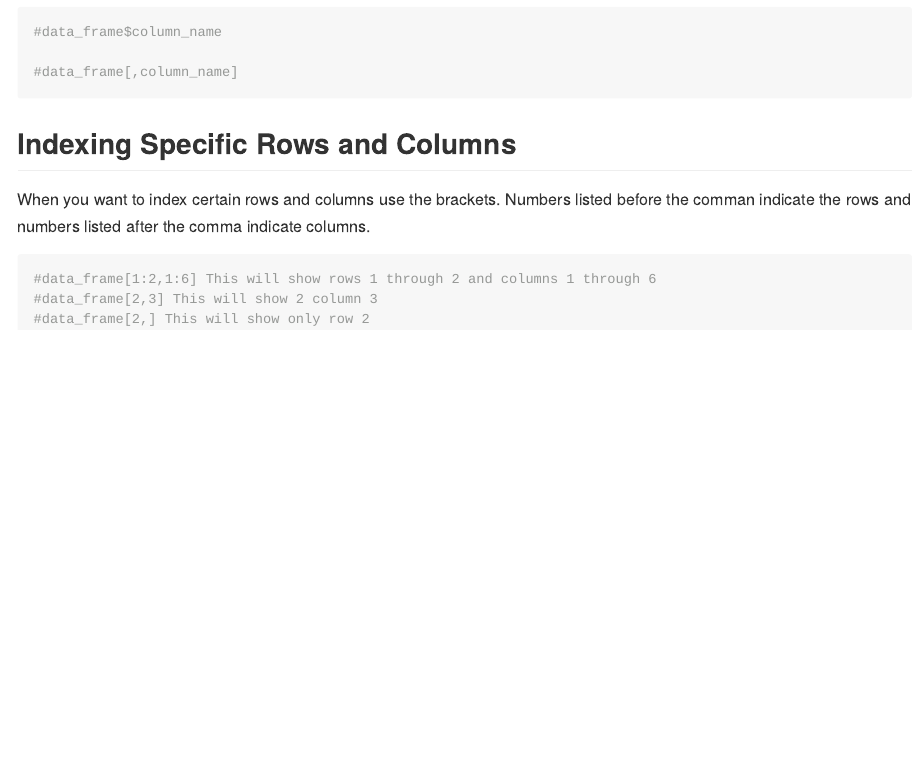
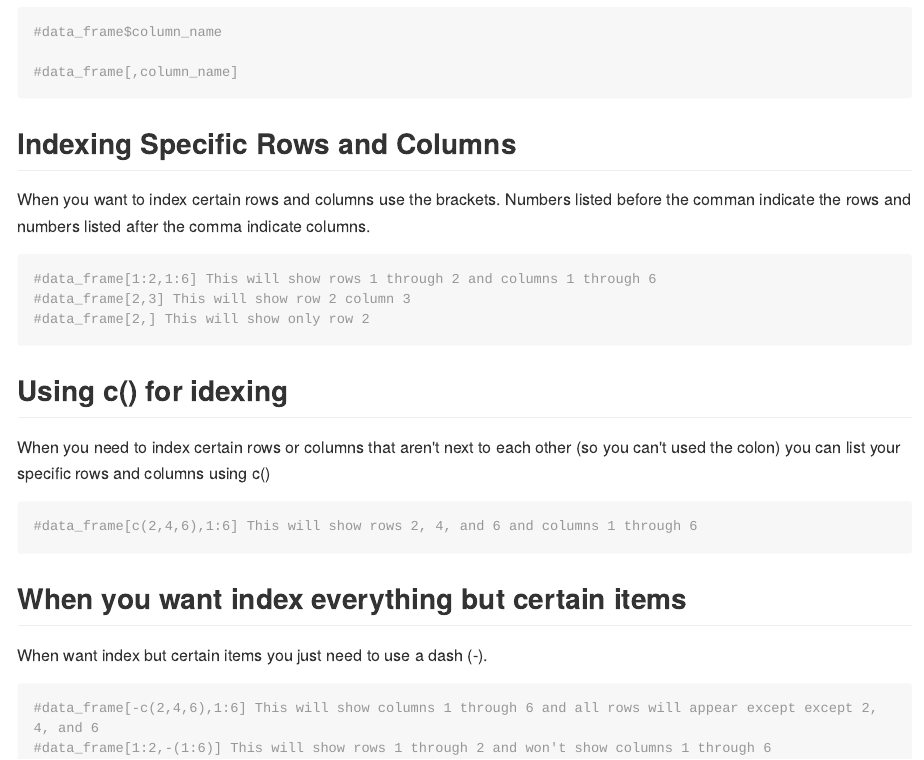
Before and after one commit to lvclark/CPSC499-Fall2018-studyguide, an R Markdown document (Week_1_intro_syntax.Rmd): the page in a window 1100 px wide, from 790 px down. The pictures show the output file Week_1_intro_syntax.md that the author committed with the source, drawn offline in the style of GitHub; long lines of code are wrapped.

Commit message:
Added more comments about indexing

````diff
--- a/Week_1_intro_syntax.Rmd
+++ b/Week_1_intro_syntax.Rmd
@@ -41,14 +41,29 @@ You can index a column by using $ or brackets with a comma. Remember when using
 #data_frame[,column_name]
 ```
 
-##Indexing Specific Rows and Columns
+## Indexing Specific Rows and Columns
 
 
-When you want to index certain rows and columns use the brackets. Numbers listed before the comman indicate the rows and
-numbers listed after the comma indicate columns.
+When you want to index certain rows and columns use the brackets. Numbers listed before the comman indicate the rows and numbers listed after the comma indicate columns.
 
 ```{r}
 #data_frame[1:2,1:6] This will show rows 1 through 2 and columns 1 through 6
-#data_frame[2,3] This will show 2 column 3
+#data_frame[2,3] This will show row 2 column 3
 #data_frame[2,] This will show only row 2
 ```
+
+## Using c() for idexing
+
+When you need to index certain rows or columns that aren't next to each other (so you can't used the colon) you can list your specific rows and columns using c()
+
+```{r}
+#data_frame[c(2,4,6),1:6] This will show rows 2, 4, and 6 and columns 1 through 6
+```
+
+## When you want index everything but certain items
+
+When want index but certain items you just need to use a dash (-).
+```{r}
+#data_frame[-c(2,4,6),1:6] This will show columns 1 through 6 and all rows will appear except except 2, 4, and 6
+#data_frame[1:2,-(1:6)] This will show rows 1 through 2 and won't show columns 1 through 6
+```
````
Also changed, not shown: Week_1_intro_syntax.md, Week_1_intro_syntax.Rmd (2 more changed lines).
